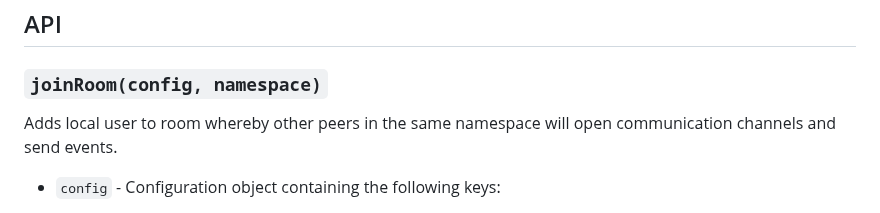
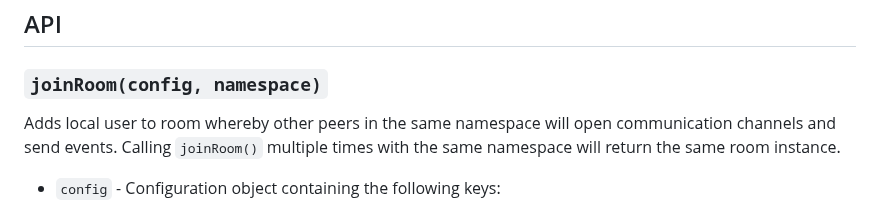
Before and after one commit to dmotz/trystero, a Markdown page: README.md, the part around the change. Rendered like a GitHub page.

Commit message:
added idempotency note to joinRoom() docs

```diff
--- a/README.md
+++ b/README.md
@@ -420,7 +420,8 @@ export default function App({roomId}) {
 ### `joinRoom(config, namespace)`
 
 Adds local user to room whereby other peers in the same namespace will open
-communication channels and send events.
+communication channels and send events. Calling `joinRoom()` multiple times with
+the same namespace will return the same room instance.
 
 - `config` - Configuration object containing the following keys:
 
```
